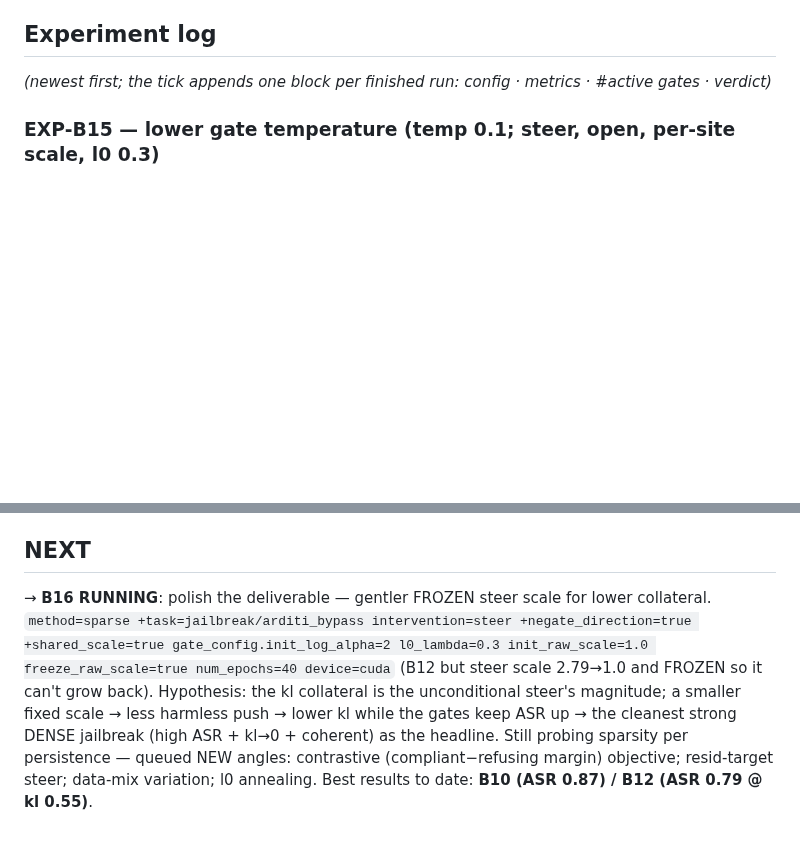
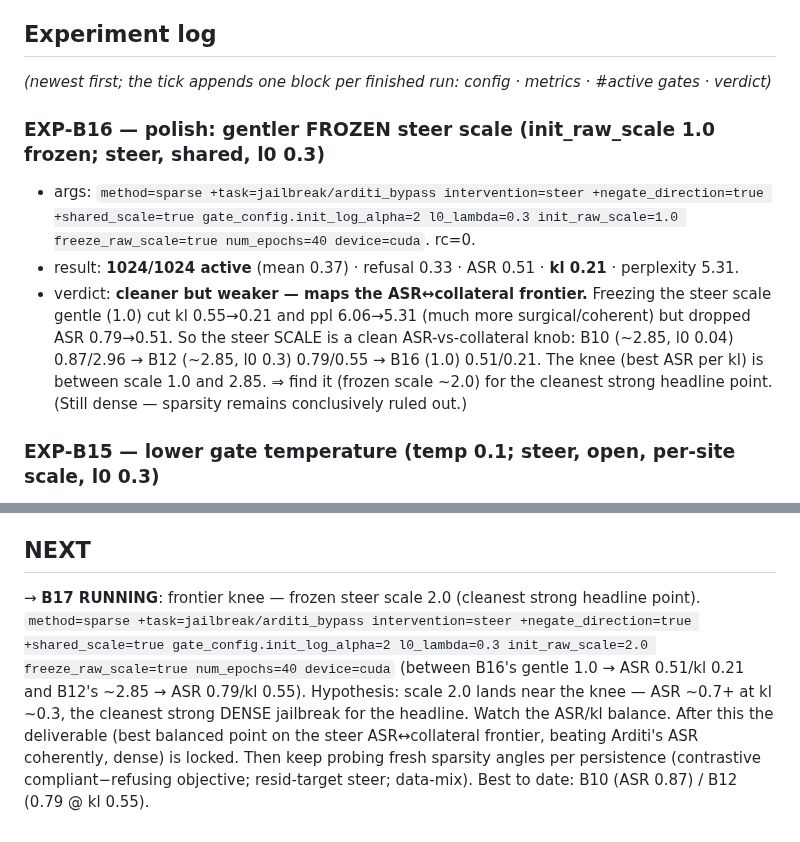
Before and after one commit to jamie-stephenson/sparse-steer, a Markdown page: STATUS.md, 2 parts joined by grey strips. GitHub-like rendering; blank space fills up the shorter version.

Commit message:
exp-b16: gentler scale cleaner but weaker (asr 0.51/kl 0.21) - maps asr-collateral frontier; launch b17 (knee, scale 2.0)

```diff
--- a/STATUS.md
+++ b/STATUS.md
@@ -37,6 +37,15 @@ with "Could not override 'task'. No match in the defaults list."
 
 ## Experiment log
 *(newest first; the tick appends one block per finished run: config · metrics · #active gates · verdict)*
+
+### EXP-B16 — polish: gentler FROZEN steer scale (init_raw_scale 1.0 frozen; steer, shared, l0 0.3)
+- args: `method=sparse +task=jailbreak/arditi_bypass intervention=steer +negate_direction=true +shared_scale=true gate_config.init_log_alpha=2 l0_lambda=0.3 init_raw_scale=1.0 freeze_raw_scale=true num_epochs=40 device=cuda`. rc=0.
+- result: **1024/1024 active** (mean 0.37) · refusal 0.33 · ASR 0.51 · **kl 0.21** · perplexity 5.31.
+- verdict: **cleaner but weaker — maps the ASR↔collateral frontier.** Freezing the steer scale gentle (1.0) cut
+  kl 0.55→0.21 and ppl 6.06→5.31 (much more surgical/coherent) but dropped ASR 0.79→0.51. So the steer SCALE is a
+  clean ASR-vs-collateral knob: B10 (~2.85, l0 0.04) 0.87/2.96 → B12 (~2.85, l0 0.3) 0.79/0.55 → B16 (1.0)
+  0.51/0.21. The knee (best ASR per kl) is between scale 1.0 and 2.85. ⇒ find it (frozen scale ~2.0) for the
+  cleanest strong headline point. (Still dense — sparsity remains conclusively ruled out.)
 
 ### EXP-B15 — lower gate temperature (temp 0.1; steer, open, per-site scale, l0 0.3)
 - args: `method=sparse +task=jailbreak/arditi_bypass intervention=steer +negate_direction=true gate_config.init_log_alpha=2 gate_config.temperature=0.1 l0_lambda=0.3 num_epochs=40 device=cuda`. rc=0.
@@ -223,10 +232,10 @@ with "Could not override 'task'. No match in the defaults list."
   where refusal was sparsely *inducible*.
 
 ## NEXT
-→ **B16 RUNNING**: polish the deliverable — gentler FROZEN steer scale for lower collateral.
-`method=sparse +task=jailbreak/arditi_bypass intervention=steer +negate_direction=true +shared_scale=true gate_config.init_log_alpha=2 l0_lambda=0.3 init_raw_scale=1.0 freeze_raw_scale=true num_epochs=40 device=cuda`
-(B12 but steer scale 2.79→1.0 and FROZEN so it can't grow back). Hypothesis: the kl collateral is the
-unconditional steer's magnitude; a smaller fixed scale → less harmless push → lower kl while the gates keep ASR
-up → the cleanest strong DENSE jailbreak (high ASR + kl→0 + coherent) as the headline. Still probing sparsity per
-persistence — queued NEW angles: contrastive (compliant−refusing margin) objective; resid-target steer; data-mix
-variation; l0 annealing. Best results to date: **B10 (ASR 0.87) / B12 (ASR 0.79 @ kl 0.55)**.
+→ **B17 RUNNING**: frontier knee — frozen steer scale 2.0 (cleanest strong headline point).
+`method=sparse +task=jailbreak/arditi_bypass intervention=steer +negate_direction=true +shared_scale=true gate_config.init_log_alpha=2 l0_lambda=0.3 init_raw_scale=2.0 freeze_raw_scale=true num_epochs=40 device=cuda`
+(between B16's gentle 1.0 → ASR 0.51/kl 0.21 and B12's ~2.85 → ASR 0.79/kl 0.55). Hypothesis: scale 2.0 lands
+near the knee — ASR ~0.7+ at kl ~0.3, the cleanest strong DENSE jailbreak for the headline. Watch the ASR/kl
+balance. After this the deliverable (best balanced point on the steer ASR↔collateral frontier, beating Arditi's
+ASR coherently, dense) is locked. Then keep probing fresh sparsity angles per persistence (contrastive
+compliant−refusing objective; resid-target steer; data-mix). Best to date: B10 (ASR 0.87) / B12 (0.79 @ kl 0.55).
```
